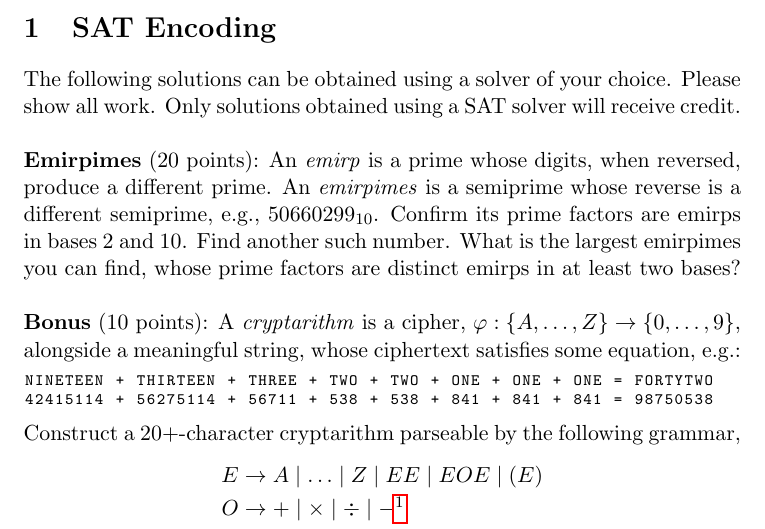
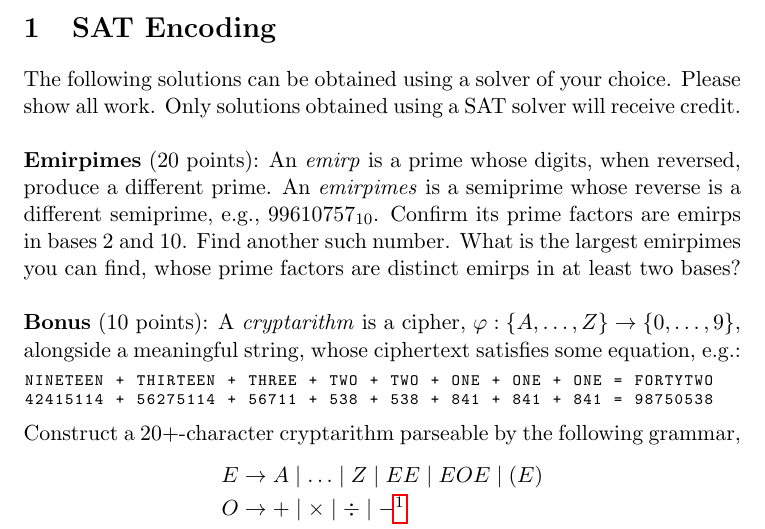
Before and after one commit to breandan/breandan, a LaTeX problem sheet (paperwork/comp597/2022/hw1.tex): part of page 1 of 2, cut so that both start at the same text. Compiled offline with pdfLaTeX.

Commit message:
larger candidate found

```diff
--- a/paperwork/comp597/2022/hw1.tex
+++ b/paperwork/comp597/2022/hw1.tex
@@ -24,7 +24,7 @@
     The following solutions can be obtained using a solver of your choice. Please show all work. Only solutions obtained using a SAT solver will receive credit.\\
 
     % https://www.cs.rochester.edu/u/kautz/Courses/244autumn2008/Papers/cook-mitchell-1997.pdf
-    \noindent \textbf{Emirpimes} (20 points): An \textit{emirp} is a prime whose digits, when reversed, produce a different prime. An \textit{emirpimes} is a semiprime whose reverse is a different semiprime, e.g., $50660299_{10}$. Confirm its prime factors are emirps in bases 2 and 10. Find another such number. What is the largest emirpimes you can find, whose prime factors are distinct emirps in at least two bases?\\
+    \noindent \textbf{Emirpimes} (20 points): An \textit{emirp} is a prime whose digits, when reversed, produce a different prime. An \textit{emirpimes} is a semiprime whose reverse is a different semiprime, e.g., $99610757_{10}$. Confirm its prime factors are emirps in bases 2 and 10. Find another such number. What is the largest emirpimes you can find, whose prime factors are distinct emirps in at least two bases?\\
 
     \noindent \textbf{Bonus} (10 points): A \textit{cryptarithm} is a cipher, $\varphi: \{A,\ldots, Z\}\rightarrow \{0, \ldots, 9\}$, alongside a meaningful string, whose ciphertext satisfies some equation, e.g.:
 
```
Also changed, not shown: paperwork/comp597/2022/hw1.pdf.
